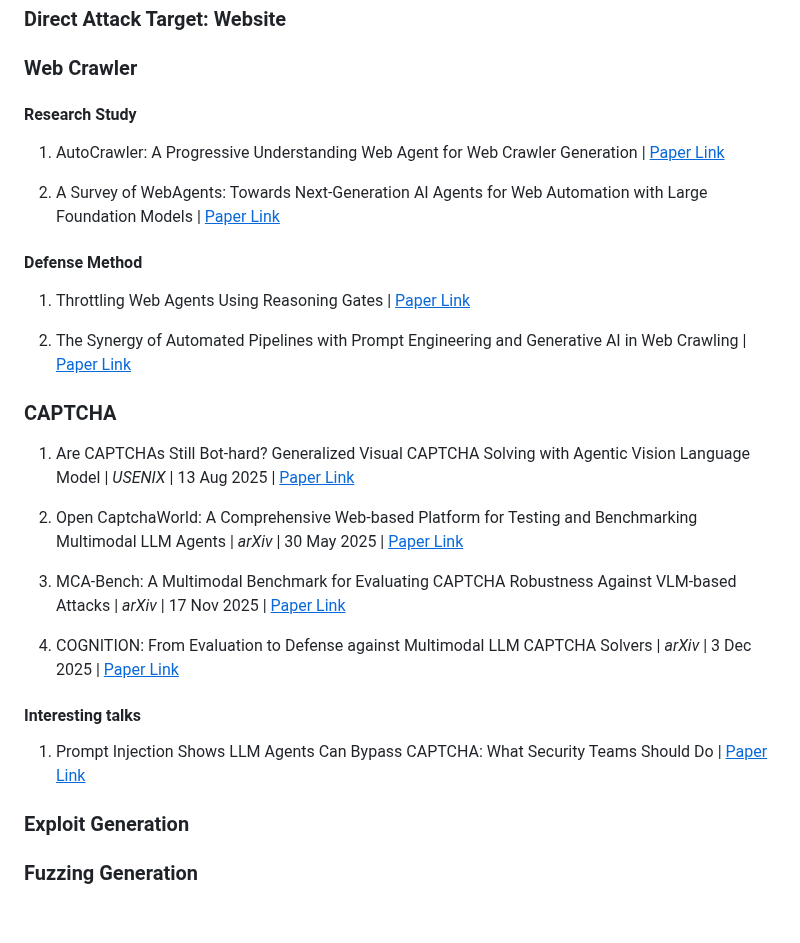
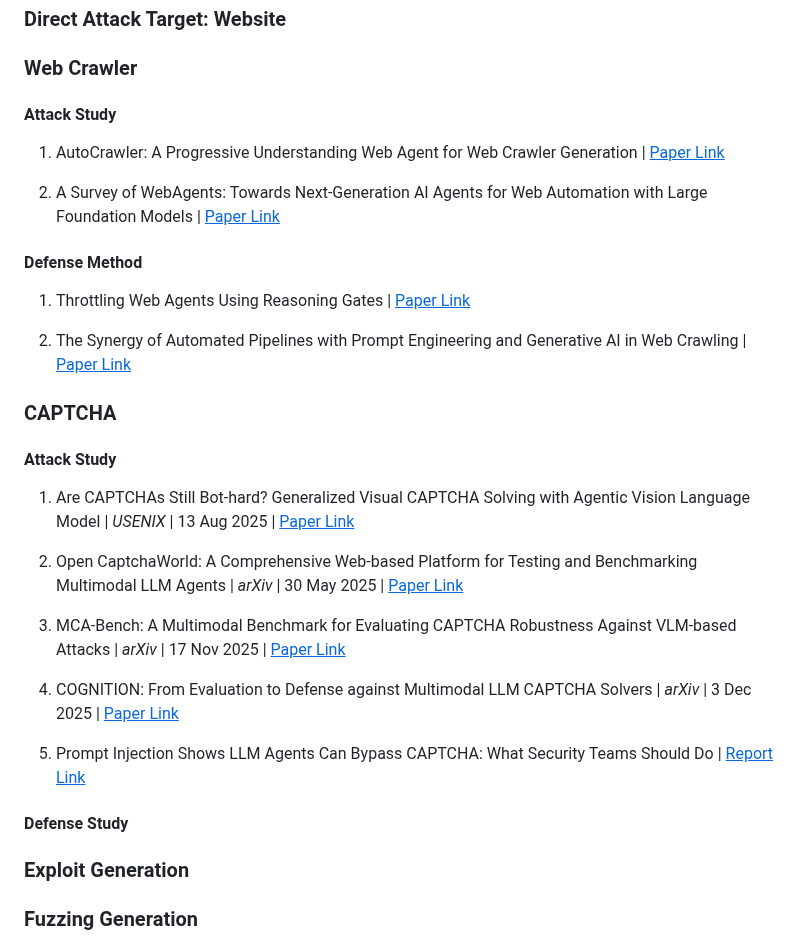
Before and after one commit to AndrewDzzz/Awesome-LLMAgent4Cyberattack, a Markdown page: README.md, the part around the change. Drawn GitHub-style; blank space fills up the shorter version.

```diff
--- a/README.md
+++ b/README.md
@@ -21,7 +21,7 @@ RQ3: What challenges, risks, and open research directions arise from LLM agent
 
 ### Web Crawler
 
-#### Research Study
+#### Attack Study
 
 1. AutoCrawler: A Progressive Understanding Web Agent for Web Crawler Generation | [<u>Paper Link</u>](https://arxiv.org/abs/2404.12753)
 
@@ -35,6 +35,8 @@ RQ3: What challenges, risks, and open research directions arise from LLM agent
 
 ### CAPTCHA
 
+#### Attack Study
+
 1. Are CAPTCHAs Still Bot-hard? Generalized Visual CAPTCHA Solving with Agentic Vision Language Model | *USENIX* | 13 Aug 2025 | [<u>Paper Link</u>](https://www.usenix.org/system/files/usenixsecurity25-teoh.pdf)
 
 2. Open CaptchaWorld: A Comprehensive Web-based Platform for Testing and Benchmarking Multimodal LLM Agents | *arXiv* | 30 May 2025 | [<u>Paper Link</u>](https://arxiv.org/abs/2505.24878)
@@ -43,9 +45,9 @@ RQ3: What challenges, risks, and open research directions arise from LLM agent
 
 4. COGNITION: From Evaluation to Defense against Multimodal LLM CAPTCHA Solvers | *arXiv* | 3 Dec 2025 | [<u>Paper Link</u>](https://arxiv.org/pdf/2512.02318)
 
-#### Interesting talks
+5. Prompt Injection Shows LLM Agents Can Bypass CAPTCHA: What Security Teams Should Do | [<u>Report Link</u>](https://cybersecurefox.com/en/prompt-injection-llm-agent-captcha-bypass)
 
-1. Prompt Injection Shows LLM Agents Can Bypass CAPTCHA: What Security Teams Should Do | [<u>Paper Link</u>](https://cybersecurefox.com/en/prompt-injection-llm-agent-captcha-bypass)
+#### Defense Study
 
 ### Exploit Generation
 
```
